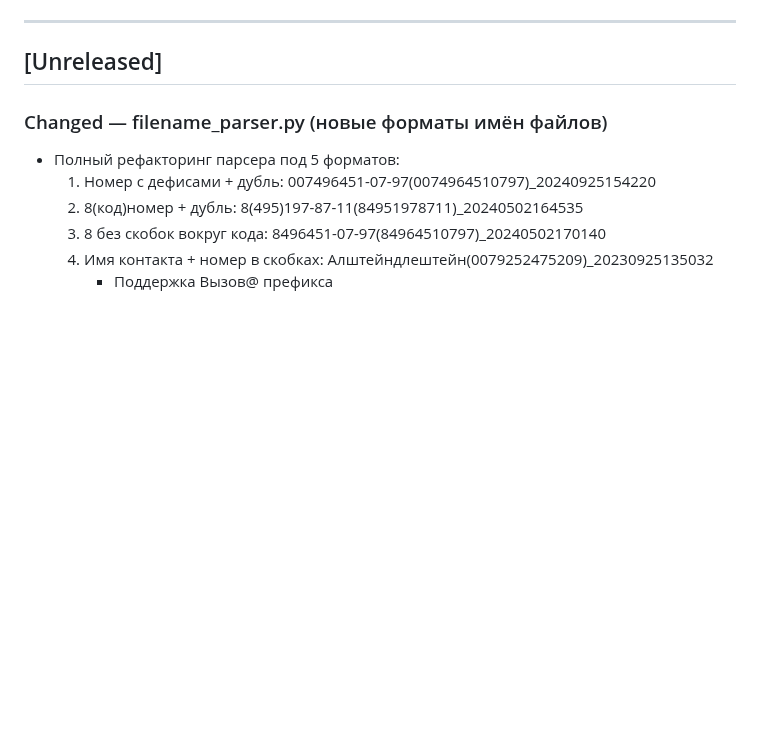
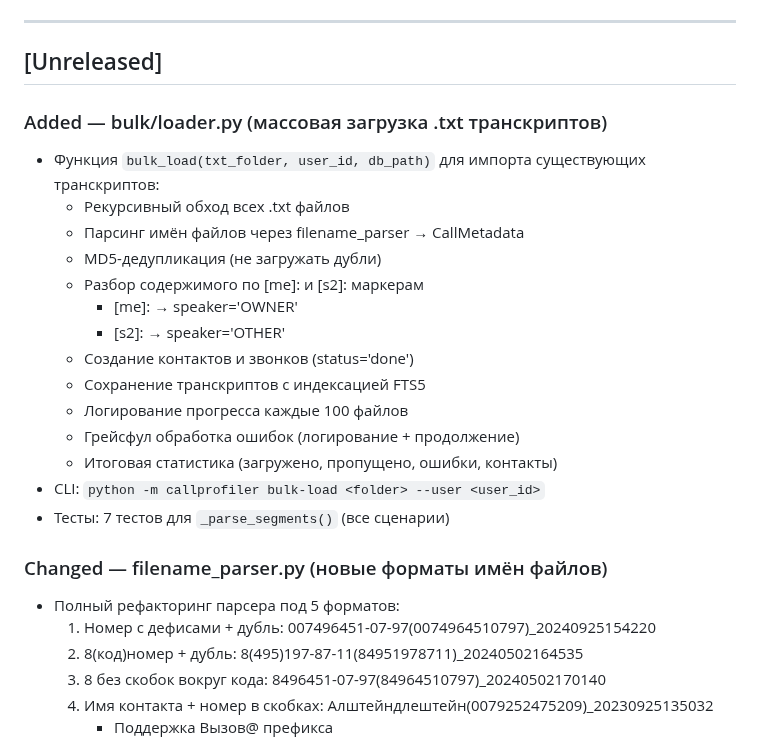
Before and after one commit to SergioTheFirst/callprofiler, a Markdown page: CHANGELOG.md, the part around the change. Drawn GitHub-style; blank space fills up the shorter version.

```diff
--- a/CHANGELOG.md
+++ b/CHANGELOG.md
@@ -7,6 +7,22 @@
 ---
 
 ## [Unreleased]
+
+### Added — bulk/loader.py (массовая загрузка .txt транскриптов)
+- Функция `bulk_load(txt_folder, user_id, db_path)` для импорта существующих транскриптов:
+  - Рекурсивный обход всех .txt файлов
+  - Парсинг имён файлов через filename_parser → CallMetadata
+  - MD5-дедупликация (не загружать дубли)
+  - Разбор содержимого по [me]: и [s2]: маркерам
+    - [me]: → speaker='OWNER'
+    - [s2]: → speaker='OTHER'
+  - Создание контактов и звонков (status='done')
+  - Сохранение транскриптов с индексацией FTS5
+  - Логирование прогресса каждые 100 файлов
+  - Грейсфул обработка ошибок (логирование + продолжение)
+  - Итоговая статистика (загружено, пропущено, ошибки, контакты)
+- CLI: `python -m callprofiler bulk-load <folder> --user <user_id>`
+- Тесты: 7 тестов для `_parse_segments()` (все сценарии)
 
 ### Changed — filename_parser.py (новые форматы имён файлов)
 - Полный рефакторинг парсера под 5 форматов:
```
Also changed, not shown: CONTINUITY.md (+33 -1 lines).
